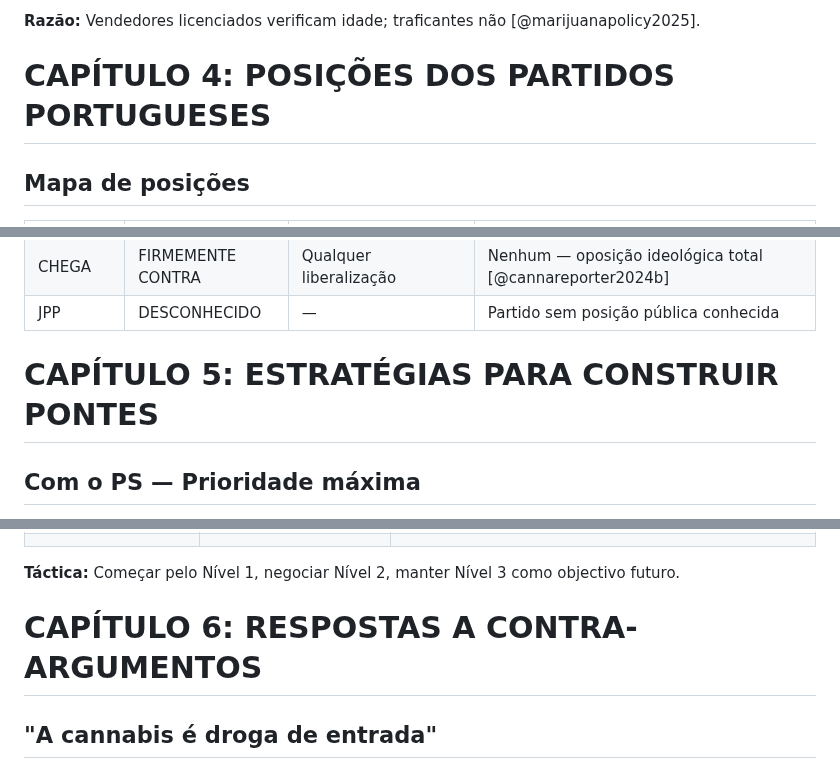
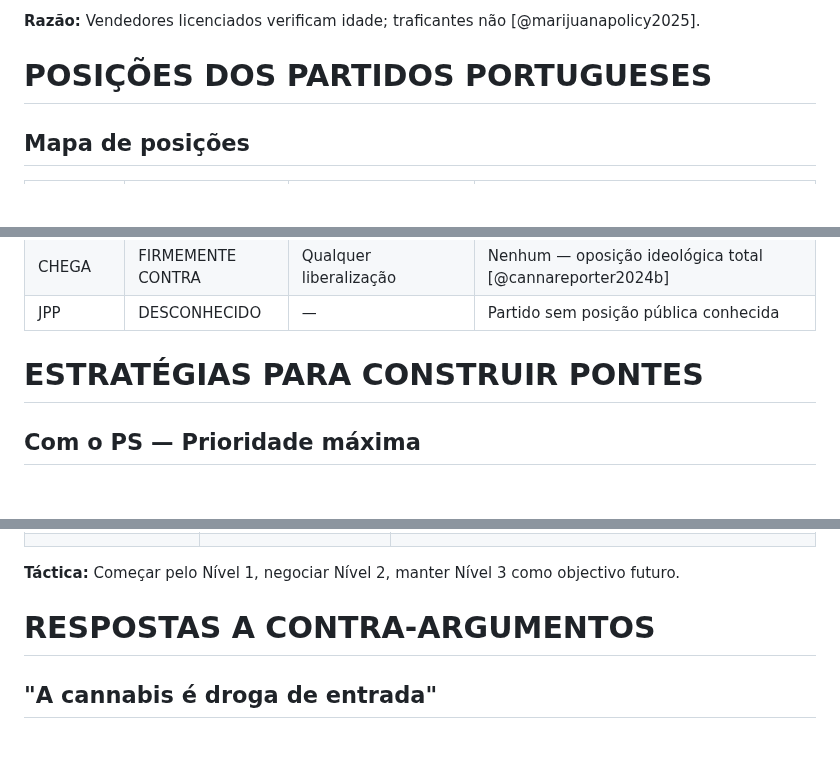
Before and after one commit to bcamarneiro/cannabis-legalization, a Markdown page: documento.md, 3 parts joined by grey strips. GitHub-like rendering; blank space fills up the shorter version.

```diff
--- a/documento.md
+++ b/documento.md
@@ -351,7 +351,7 @@ Espanha não legalizou cannabis, mas tolera ~800-1.000 clubes sociais numa "áre
 **Razão:** Vendedores licenciados verificam idade; traficantes não [@marijuanapolicy2025].
 
 
-# CAPÍTULO 4: POSIÇÕES DOS PARTIDOS PORTUGUESES
+# POSIÇÕES DOS PARTIDOS PORTUGUESES
 ## Mapa de posições
 | PARTIDO | POSIÇÃO | LINHA VERMELHA | PONTO DE CONVERGÊNCIA |
 | :---- | :---- | :---- | :---- |
@@ -366,7 +366,7 @@ Espanha não legalizou cannabis, mas tolera ~800-1.000 clubes sociais numa "áre
 | JPP | DESCONHECIDO | — | Partido sem posição pública conhecida |
 
 
-# CAPÍTULO 5: ESTRATÉGIAS PARA CONSTRUIR PONTES
+# ESTRATÉGIAS PARA CONSTRUIR PONTES
 ## Com o PS — Prioridade máxima
 **Estratégia:**
 
@@ -447,7 +447,7 @@ Trabalhar com Juventude Socialista como aliada [@publico2022]
 **Táctica:** Começar pelo Nível 1, negociar Nível 2, manter Nível 3 como objectivo futuro.
 
 
-# CAPÍTULO 6: RESPOSTAS A CONTRA-ARGUMENTOS
+# RESPOSTAS A CONTRA-ARGUMENTOS
 ## "A cannabis é droga de entrada"
 **Resposta:** Estudo CU Boulder/Minnesota (2023, 4.000 gémeos) não encontrou "mudanças no uso de drogas ilícitas após legalização" [@colorado2023]. A teoria da "gateway drug" não tem suporte científico conclusivo — o National Institute of Justice (2018) afirma que "não há evidência conclusiva de que a cannabis cause o uso posterior de drogas mais pesadas".
 
```
Also changed, not shown: other parts of documento.md (+5 -5 lines).
